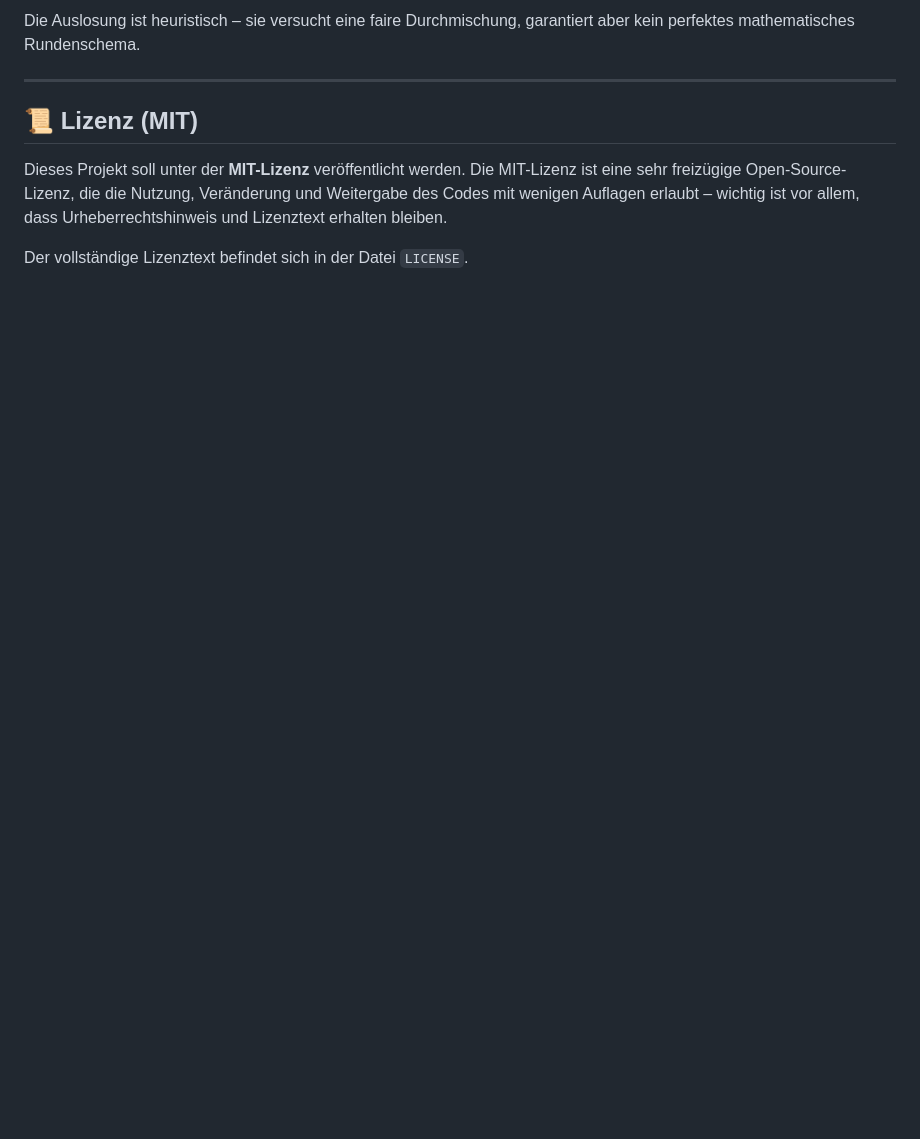
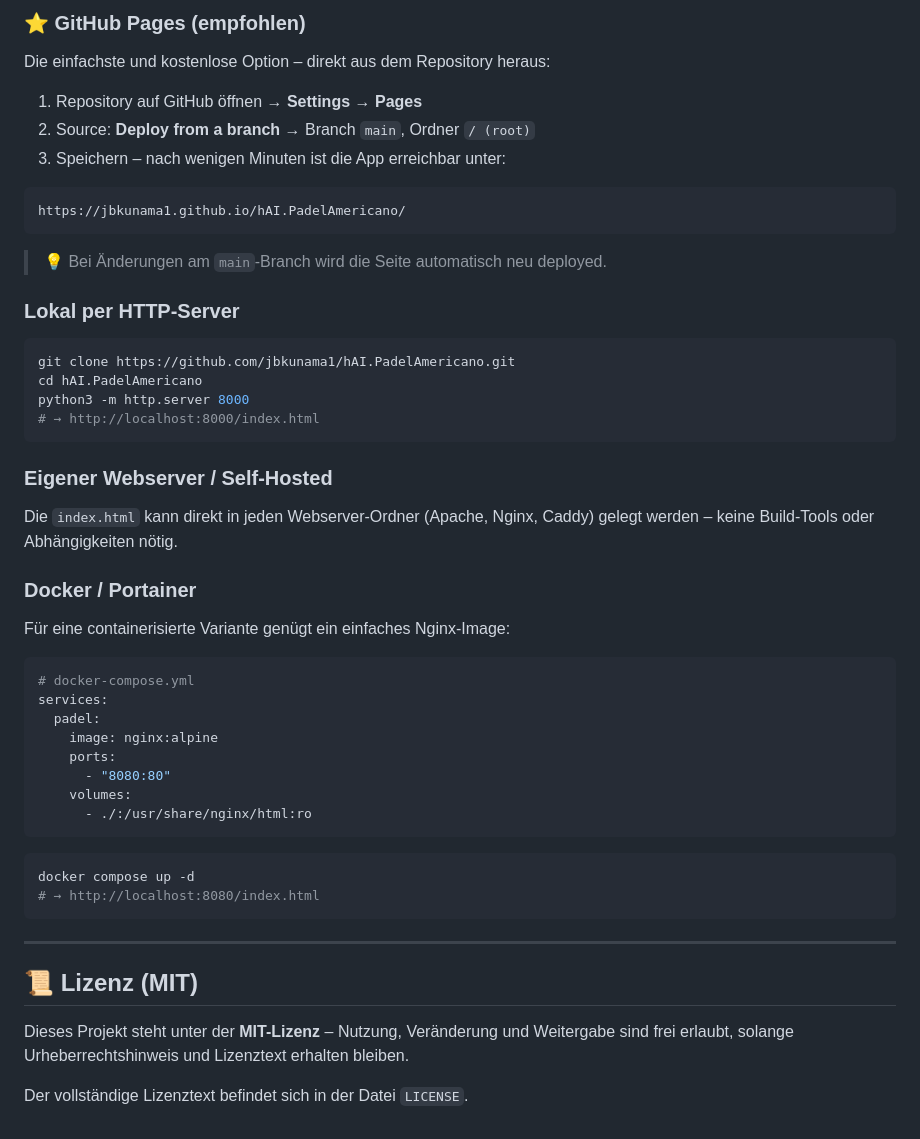
Before and after one commit to jbkunama1/hAI.PadelAmericano, a Markdown page: README.md, the part around one of its changes. Rendered like a GitHub page; blank space fills up the shorter version.

````diff
--- a/README.md
+++ b/README.md
@@ -84,10 +91,55 @@ hAI.PadelAmericano/
 
-Die Auslosung ist heuristisch – sie versucht eine faire Durchmischung, garantiert aber kein perfektes mathematisches Rundenschema.
+### ⭐ GitHub Pages (empfohlen)
+
+Die einfachste und kostenlose Option – direkt aus dem Repository heraus:
+
+1. Repository auf GitHub öffnen → **Settings** → **Pages**
+2. Source: **Deploy from a branch** → Branch `main`, Ordner `/ (root)`
+3. Speichern – nach wenigen Minuten ist die App erreichbar unter:
+
+```
+https://jbkunama1.github.io/hAI.PadelAmericano/
+```
+
+> 💡 Bei Änderungen am `main`-Branch wird die Seite automatisch neu deployed.
+
+### Lokal per HTTP-Server
+
+```bash
+git clone https://github.com/jbkunama1/hAI.PadelAmericano.git
+cd hAI.PadelAmericano
+python3 -m http.server 8000
+# → http://localhost:8000/index.html
+```
+
+### Eigener Webserver / Self-Hosted
+
+Die `index.html` kann direkt in jeden Webserver-Ordner (Apache, Nginx, Caddy) gelegt werden – keine Build-Tools oder Abhängigkeiten nötig.
+
+### Docker / Portainer
+
+Für eine containerisierte Variante genügt ein einfaches Nginx-Image:
+
+```yaml
+# docker-compose.yml
+services:
+  padel:
+    image: nginx:alpine
+    ports:
+      - "8080:80"
+    volumes:
+      - ./:/usr/share/nginx/html:ro
+```
+
+```bash
+docker compose up -d
+# → http://localhost:8080/index.html
+```
 
 ---
 
 ## 📜 Lizenz (MIT)
 
-Dieses Projekt soll unter der **MIT-Lizenz** veröffentlicht werden. Die MIT-Lizenz ist eine sehr freizügige Open-Source-Lizenz, die die Nutzung, Veränderung und Weitergabe des Codes mit wenigen Auflagen erlaubt – wichtig ist vor allem, dass Urheberrechtshinweis und Lizenztext erhalten bleiben.
+Dieses Projekt steht unter der **MIT-Lizenz** – Nutzung, Veränderung und Weitergabe sind frei erlaubt, solange Urheberrechtshinweis und Lizenztext erhalten bleiben.
 
 Der vollständige Lizenztext befindet sich in der Datei `LICENSE`.
````
Also changed, not shown: other parts of README.md (+43 -36 lines).
